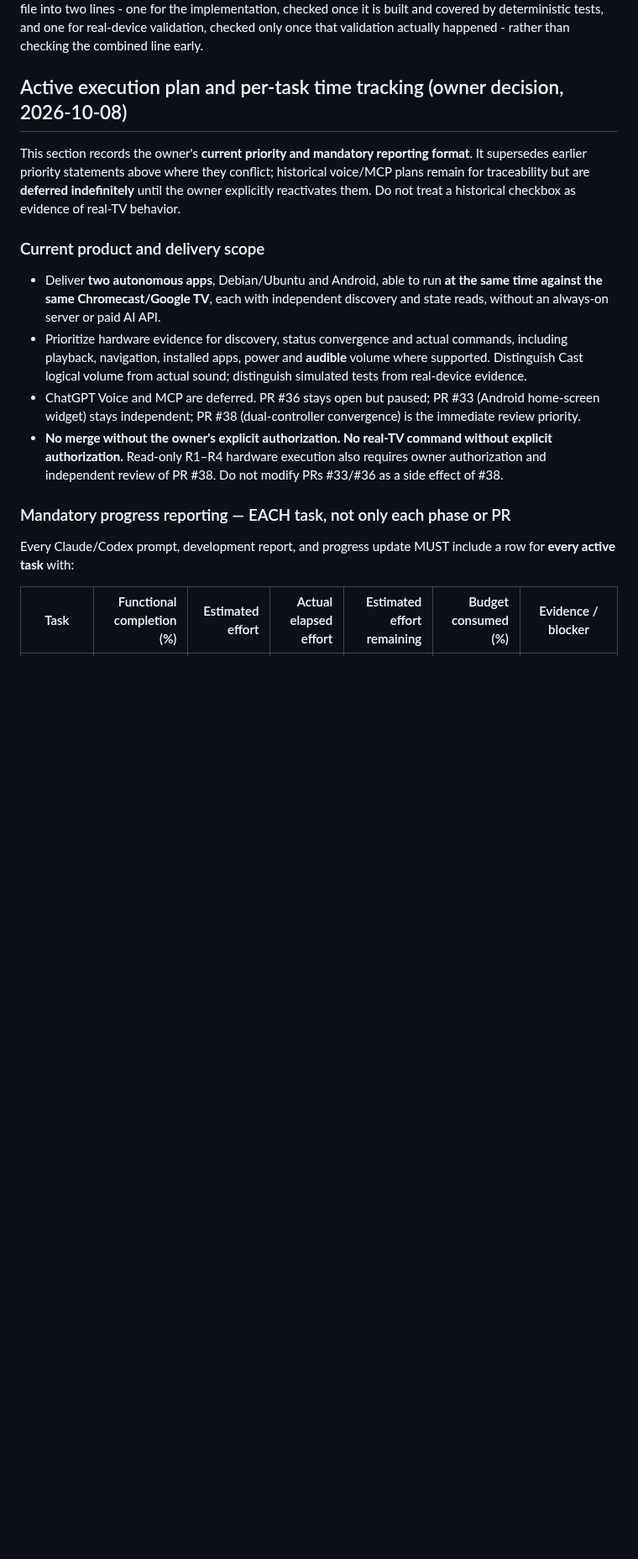
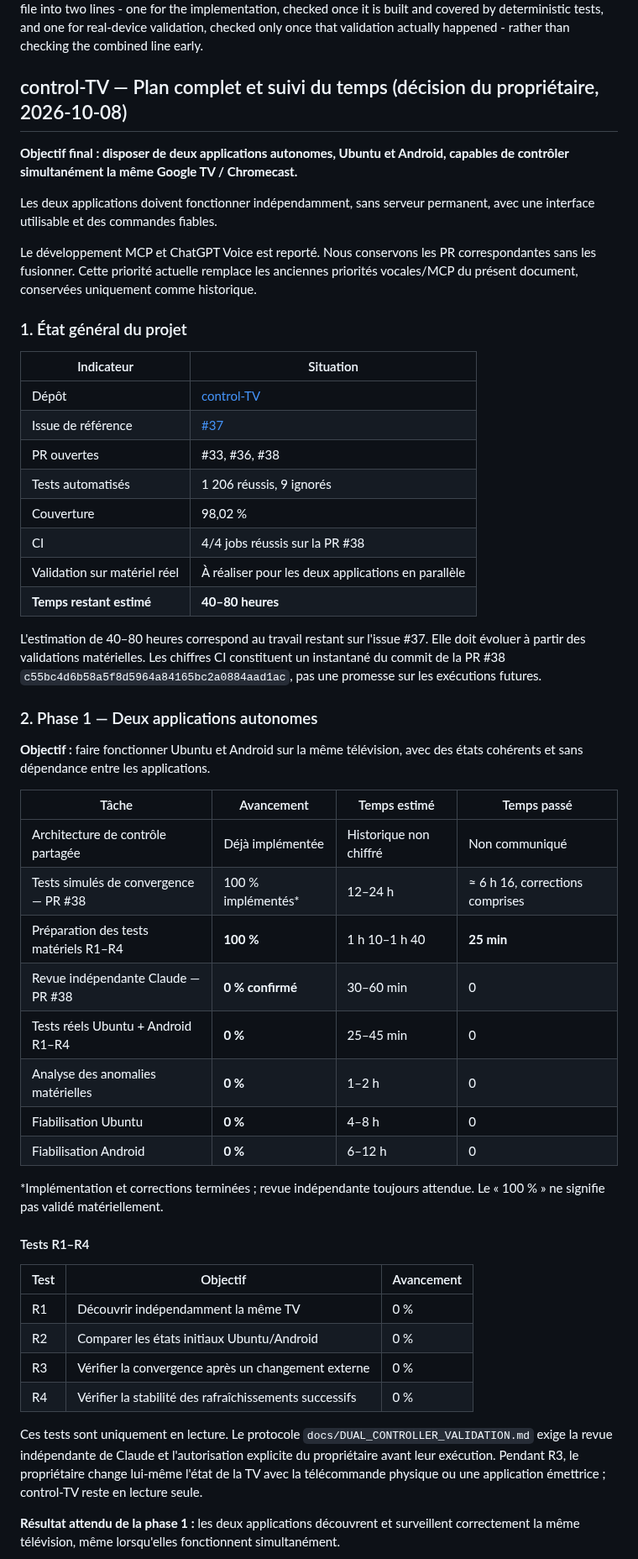
Before and after one commit to guillaumeboileaupro/control-TV, a Markdown page: DEVELOPMENT_PLAN.md, the part around one of its changes. Shown at 84% size. Drawn GitHub-style; blank space fills up the shorter version.

```diff
--- a/DEVELOPMENT_PLAN.md
+++ b/DEVELOPMENT_PLAN.md
@@ -688,19 +688,56 @@ Every actionable development item uses a Markdown checkbox. `[x]` means the work
 A deliverable or exit criterion whose wording refers to real hardware, a real device or a real platform is checked `[x]` only after that validation actually ran on that hardware/platform, with the evidence recorded in the handoff. Passing automated tests against a fake/simulated transport, fake TV, fake clock or emulator is real, valuable engineering progress, but it is never by itself sufficient to check such an item; simulated validation is never substituted for or presented as hardware validation. When a deliverable bundles implementation with hardware validation (for example "receiver/media state synchronization"), split it in this file into two lines - one for the implementation, checked once it is built and covered by deterministic tests, and one for real-device validation, checked only once that validation actually happened - rather than checking the combined line early.
 
 
-## Active execution plan and per-task time tracking (owner decision, 2026-10-08)
+## control-TV — Plan complet et suivi du temps (décision du propriétaire, 2026-10-08)
 
-This section records the owner's **current priority and mandatory reporting format**. It supersedes earlier priority statements above where they conflict; historical voice/MCP plans remain for traceability but are **deferred indefinitely** until the owner explicitly reactivates them. Do not treat a historical checkbox as evidence of real-TV behavior.
+**Objectif final : disposer de deux applications autonomes, Ubuntu et Android, capables de contrôler simultanément la même Google TV / Chromecast.**
 
-### Current product and delivery scope
+Les deux applications doivent fonctionner indépendamment, sans serveur permanent, avec une interface utilisable et des commandes fiables.
 
-- Deliver **two autonomous apps**, Debian/Ubuntu and Android, able to run **at the same time against the same Chromecast/Google TV**, each with independent discovery and state reads, without an always-on server or paid AI API.
-- Prioritize hardware evidence for discovery, status convergence and actual commands, including playback, navigation, installed apps, power and **audible** volume where supported. Distinguish Cast logical volume from actual sound; distinguish simulated tests from real-device evidence.
-- ChatGPT Voice and MCP are deferred. PR #36 stays open but paused; PR #33 (Android home-screen widget) stays independent; PR #38 (dual-controller convergence) is the immediate review priority.
-- **No merge without the owner's explicit authorization. No real-TV command without explicit authorization.** Read-only R1–R4 hardware execution also requires owner authorization and independent review of PR #38. Do not modify PRs #33/#36 as a side effect of #38.
+Le développement MCP et ChatGPT Voice est reporté. Nous conservons les PR correspondantes sans les fusionner. Cette priorité actuelle remplace les anciennes priorités vocales/MCP du présent document, conservées uniquement comme historique.
 
-### Mandatory progress reporting — EACH task, not only each phase or PR
+### 1. État général du projet
 
-Every Claude/Codex prompt, development report, and progress update MUST include a row for **every active task** with:
+| Indicateur | Situation |
+|---|---|
+| Dépôt | [control-TV](https://github.com/guillaumeboileaupro/control-TV) |
+| Issue de référence | [#37](https://github.com/guillaumeboileaupro/control-TV/issues/37) |
+| PR ouvertes | #33, #36, #38 |
+| Tests automatisés | 1 206 réussis, 9 ignorés |
+| Couverture | 98,02 % |
+| CI | 4/4 jobs réussis sur la PR #38 |
+| Validation sur matériel réel | À réaliser pour les deux applications en parallèle |
+| **Temps restant estimé** | **40–80 heures** |
 
-| Task | Functional completion (%) | Estimated effort | Actual elapsed effort | Estimated effort remaining | Budget consumed (%) | Evidence / blocker |
+L'estimation de 40–80 heures correspond au travail restant sur l'issue #37. Elle doit évoluer à partir des validations matérielles. Les chiffres CI constituent un instantané du commit de la PR #38 `c55bc4d6b58a5f8d5964a84165bc2a0884aad1ac`, pas une promesse sur les exécutions futures.
+
+### 2. Phase 1 — Deux applications autonomes
+
+**Objectif :** faire fonctionner Ubuntu et Android sur la même télévision, avec des états cohérents et sans dépendance entre les applications.
+
+| Tâche | Avancement | Temps estimé | Temps passé |
+|---|---|---|---|
+| Architecture de contrôle partagée | Déjà implémentée | Historique non chiffré | Non communiqué |
+| Tests simulés de convergence — PR #38 | 100 % implémentés* | 12–24 h | ≈ 6 h 16, corrections comprises |
+| Préparation des tests matériels R1–R4 | **100 %** | 1 h 10–1 h 40 | **25 min** |
+| Revue indépendante Claude — PR #38 | **0 % confirmé** | 30–60 min | 0 |
+| Tests réels Ubuntu + Android R1–R4 | **0 %** | 25–45 min | 0 |
+| Analyse des anomalies matérielles | **0 %** | 1–2 h | 0 |
+| Fiabilisation Ubuntu | **0 %** | 4–8 h | 0 |
+| Fiabilisation Android | **0 %** | 6–12 h | 0 |
+
+*Implémentation et corrections terminées ; revue indépendante toujours attendue. Le « 100 % » ne signifie pas validé matériellement.
+
+#### Tests R1–R4
+
+| Test | Objectif | Avancement |
+|---|---|---|
+| R1 | Découvrir indépendamment la même TV | 0 % |
+| R2 | Comparer les états initiaux Ubuntu/Android | 0 % |
+| R3 | Vérifier la convergence après un changement externe | 0 % |
+| R4 | Vérifier la stabilité des rafraîchissements successifs | 0 % |
+
+Ces tests sont uniquement en lecture. Le protocole `docs/DUAL_CONTROLLER_VALIDATION.md` exige la revue indépendante de Claude et l'autorisation explicite du propriétaire avant leur exécution. Pendant R3, le propriétaire change lui-même l'état de la TV avec la télécommande physique ou une application émettrice ; control-TV reste en lecture seule.
+
+**Résultat attendu de la phase 1 :** les deux applications découvrent et surveillent correctement la même télévision, même lorsqu'elles fonctionnent simultanément.
+
```
Also changed, not shown: other parts of DEVELOPMENT_PLAN.md (+111 -42 lines).
